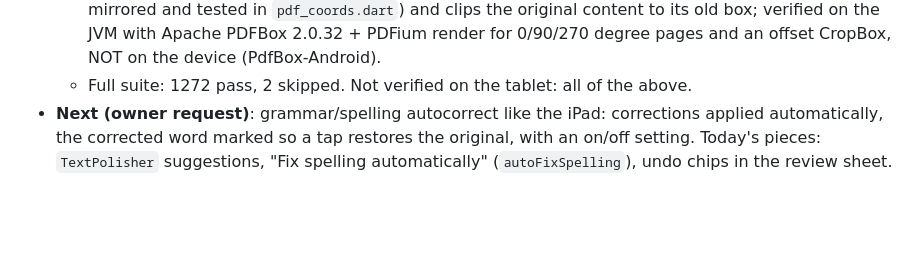
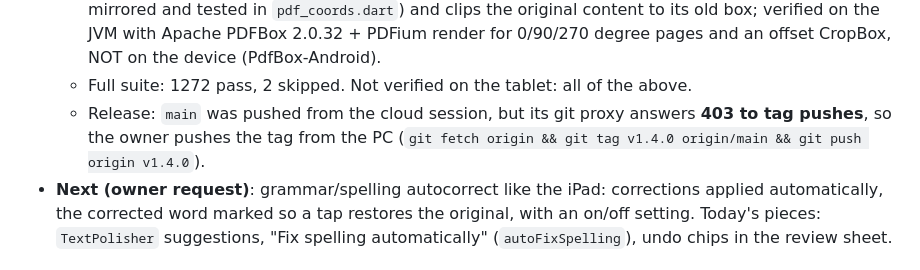
Before and after one commit to MalekBaghdadi/NeatInk, a Markdown page: CLAUDE.md, the part around the change. Rendered like a GitHub page; blank space fills up the shorter version.

Commit message:
CLAUDE.md: cloud sessions cannot push tags
Co-Authored-By: Claude Opus 5.5 <noreply@anthropic.com>
Claude-Session: https://claude.ai/code/session_016ZnJhcUPgpYhgnq1fGnaN9

```diff
--- a/CLAUDE.md
+++ b/CLAUDE.md
@@ -299,6 +299,7 @@ _Last updated 2026-10-28 by Claude (session 7). Keep this section current: updat
   - *Covers*: library menu "Cover…" and the new-notebook sheet open a cover sheet (16 colours, 9 patterns, 16 science pictures in 4 subjects drawn in code in `render/cover_painter.dart`, or a photo normalised to 1200 px).
   - *PDF margins*: None / Narrow (25% of the PDF page width per side) / Wide (50%), asked at import (last choice remembered in `AppSettings.pdfMargins`) and changeable from the editor menu ("PDF margins…", one undo step, notes move with their page, asks before hiding notes). Export grows the imported page's visible box on the displayed sides (`PdfMargins.kt`, `PdfCoords.withSideMargins`, mirrored and tested in `pdf_coords.dart`) and clips the original content to its old box; verified on the JVM with Apache PDFBox 2.0.32 + PDFium render for 0/90/270 degree pages and an offset CropBox, NOT on the device (PdfBox-Android).
   - Full suite: 1272 pass, 2 skipped. Not verified on the tablet: all of the above.
+  - Release: `main` was pushed from the cloud session, but its git proxy answers **403 to tag pushes**, so the owner pushes the tag from the PC (`git fetch origin && git tag v1.4.0 origin/main && git push origin v1.4.0`).
 - **Next (owner request)**: grammar/spelling autocorrect like the iPad: corrections applied automatically, the corrected word marked so a tap restores the original, with an on/off setting. Today's pieces: `TextPolisher` suggestions, "Fix spelling automatically" (`autoFixSpelling`), undo chips in the review sheet.
 
 ## Session 6 (2026-10-28): v1.3.0 whole-line recognition
```
